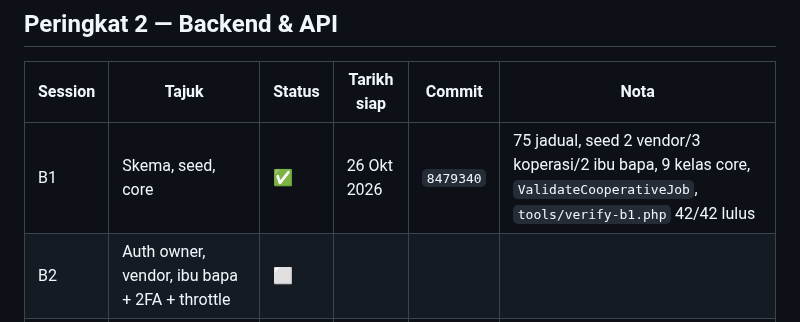
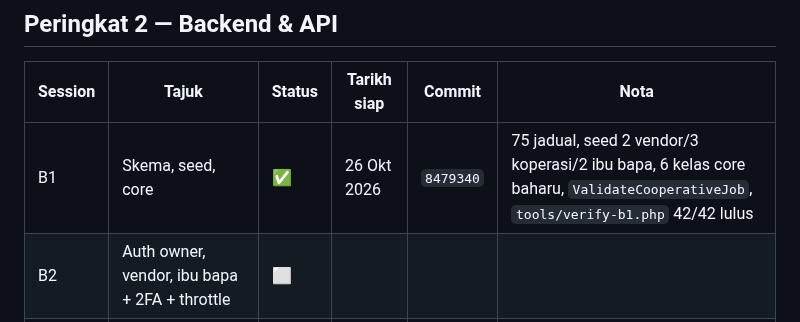
Before and after one commit to kabuto86/Koperasi_sekolah, a Markdown page: DOC/PROSES.md, the part around the change. Drawn GitHub-style.

Commit message:
docs: betulkan bilangan kelas core B1 dalam PROSES
Co-Authored-By: Claude Opus 5.5 <noreply@anthropic.com>
Claude-Session: https://claude.ai/code/session_01F9jd6B8QLqN6dpvTwc5K8K

```diff
--- a/DOC/PROSES.md
+++ b/DOC/PROSES.md
@@ -36,7 +36,7 @@ Petunjuk: ⬜ belum mula · 🟡 sedang berjalan · ✅ siap · ⛔ tersekat
 
 | Session | Tajuk | Status | Tarikh siap | Commit | Nota |
 |---|---|---|---|---|---|
-| B1 | Skema, seed, core | ✅ | 26 Okt 2026 | `8479340` | 75 jadual, seed 2 vendor/3 koperasi/2 ibu bapa, 9 kelas core, `ValidateCooperativeJob`, `tools/verify-b1.php` 42/42 lulus |
+| B1 | Skema, seed, core | ✅ | 26 Okt 2026 | `8479340` | 75 jadual, seed 2 vendor/3 koperasi/2 ibu bapa, 6 kelas core baharu, `ValidateCooperativeJob`, `tools/verify-b1.php` 42/42 lulus |
 | B2 | Auth owner, vendor, ibu bapa + 2FA + throttle | ⬜ | | | |
 | B3 | Owner: pelan, harga koperasi, modul, template, vendor | ⬜ | | | |
 | B4 | Vendor: koperasi, produk, kategori, varian, inventori, pembekal | ⬜ | | | |
```
